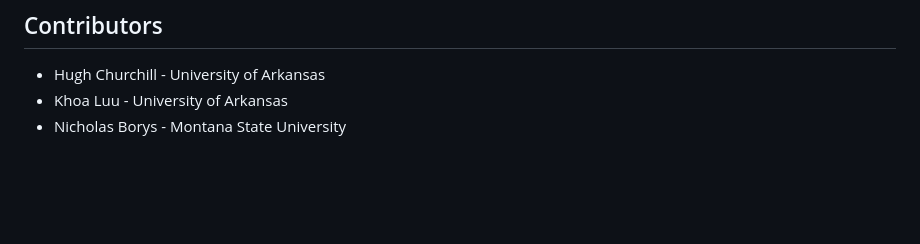
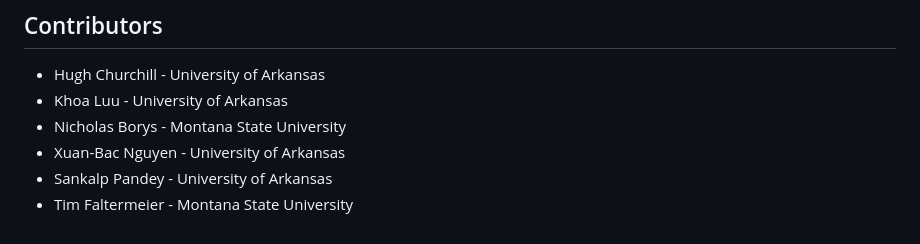
Before and after one commit to uark-cviu/quantumflake, a Markdown page: README.md, the part around the change. GitHub-like rendering; blank space fills up the shorter version.

```diff
--- a/README.md
+++ b/README.md
@@ -173,3 +173,6 @@ The core inference pipeline is stable. Future development will focus on:
 - Hugh Churchill - University of Arkansas
 - Khoa Luu - University of Arkansas
 - Nicholas Borys - Montana State University
+- Xuan-Bac Nguyen - University of Arkansas
+- Sankalp Pandey - University of Arkansas
+- Tim Faltermeier - Montana State University
```
